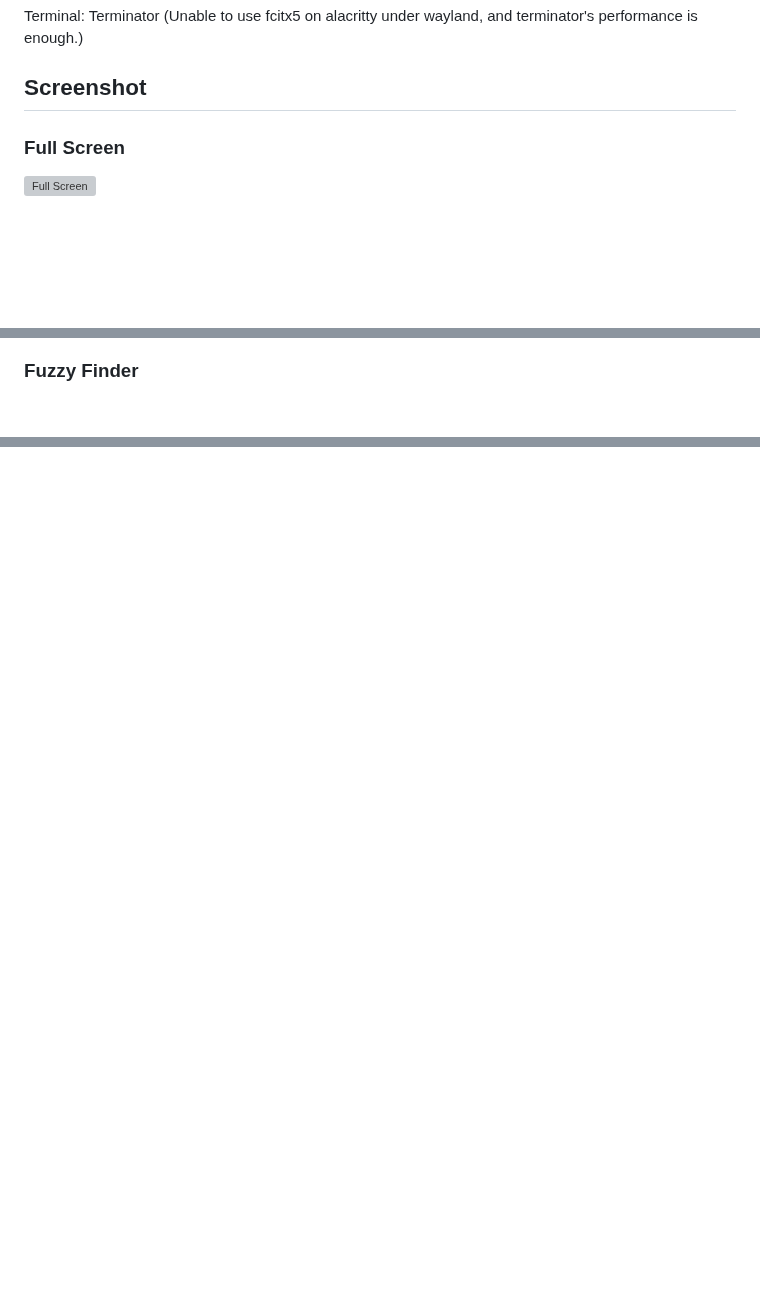
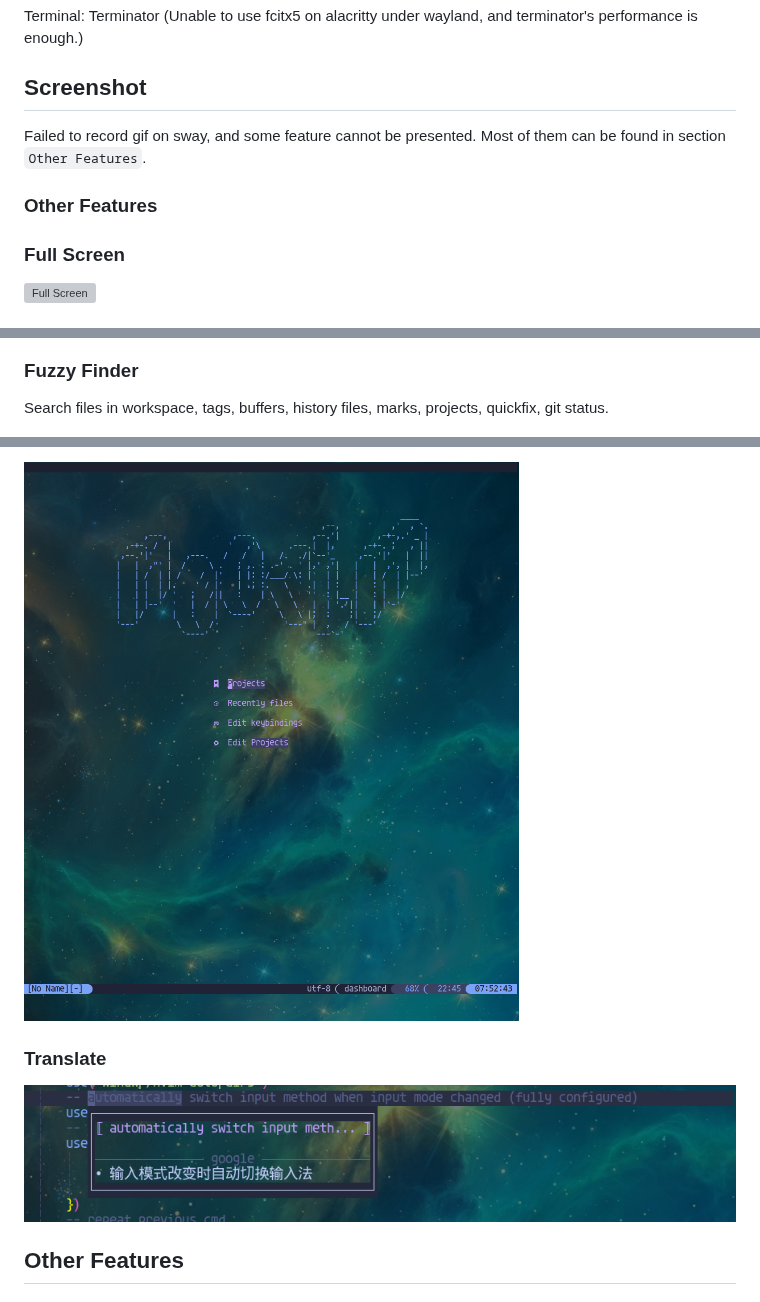
Before and after one commit to niuiic/modern-neovim-configuration, a Markdown page: README.md, 3 parts joined by grey strips. Rendered like a GitHub page; pictures changed too: img/starter.png (added), img/translate.png (added); blank space fills up the shorter version; grey boxes are pictures that could not be loaded.

```diff
--- a/README.md
+++ b/README.md
@@ -13,6 +13,10 @@ WM: Sway
 Terminal: Terminator (Unable to use fcitx5 on alacritty under wayland, and terminator's performance is enough.)
 
 ## Screenshot
+
+Failed to record gif on sway, and some feature cannot be presented. Most of them can be found in section `Other Features`.
+
+### Other Features
 
 ### Full Screen
 
@@ -31,6 +35,8 @@ Terminal: Terminator (Unable to use fcitx5 on alacritty under wayland, and termi
 ![Diagnostic](https://github.com/niuiic/modern-neovim-configuration/blob/main/img/diagnostic.png)
 
 ### Fuzzy Finder
+
+Search files in workspace, tags, buffers, history files, marks, projects, quickfix, git status.
 
 ![Fuzzy Finder](https://github.com/niuiic/modern-neovim-configuration/blob/main/img/fuzzy-finder.png)
 
@@ -59,0 +81,7 @@ Terminal: Terminator (Unable to use fcitx5 on alacritty under wayland, and termi
+![Starter](https://github.com/niuiic/modern-neovim-configuration/blob/main/img/starter.png)
+
+### Translate
+
+![Translate](https://github.com/niuiic/modern-neovim-configuration/blob/main/img/translate.png)
+
+## Other Features
```
Also changed, not shown: other parts of README.md (+15 -0 lines), img/file-tree.png (added), img/todo-comments.png (added), img/undo-tree.png (added), 1 other file.
